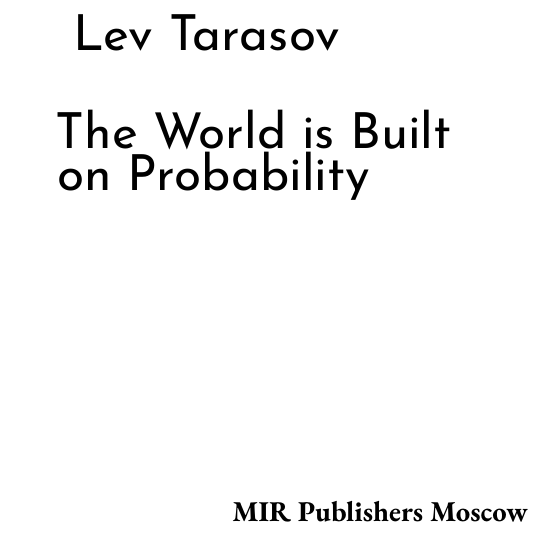
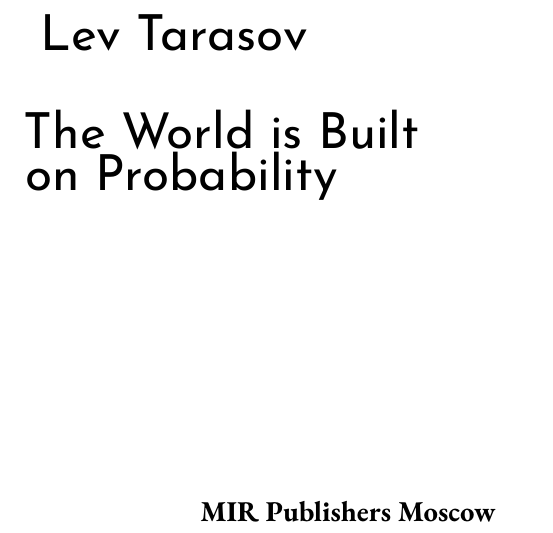
Before and after one commit to arunkd13/twibop, a LaTeX thesis (twibop2.tex): part of page 6 of 217 before the commit and part of page 7 of 217 after it, cut so that both start at the same text. The pictures show the PDF file twibop2.pdf that the author committed with the source.

Commit message:
Fixed page number and title page

```diff
--- a/twibop2.tex
+++ b/twibop2.tex
@@ -106,15 +106,15 @@
  \renewcommand{\sectionmark}[1]{\markright{\textls[100]{ #1}}}
  \fancyhf{}
 
-\fancyhead[RO]{\textsc{\smaller{\MakeTextLowercase\rightmark}}}
+\fancyhead[RE]{\textsc{\smaller{\MakeTextLowercase\rightmark}}}
 
 % \fancyhead[RO]{{\smaller{\MakeTextLowercase\rightmark\textsc}}}
 
 
- \fancyhead[L]{\scriptsize{\thepage}}
+ \fancyhead[LE,RO]{\scriptsize{\thepage}}
 
 \makeatletter
-\fancyhead[RE]{\if@mainmatter \fi \textsc{\smaller{\MakeTextLowercase\leftmark}}}
+\fancyhead[LO]{\if@mainmatter \fi \textsc{\smaller{\MakeTextLowercase\leftmark}}}
 \makeatother
 \newcommand{\drkgry}[1]{\textcolor{darkgray}{{#1}}}
 \newcommand*\figr[1]{\hyperref[#1]{Figure~\ref{#1}}}
@@ -272,7 +272,7 @@
 %\verbatimfontfamily{inconsolata}
 \maketitle
 
-
+\cleardoublepage
 
 %\begin{savequote}[0.55\linewidth]
 
```
Also changed, not shown: twibop2.pdf.
